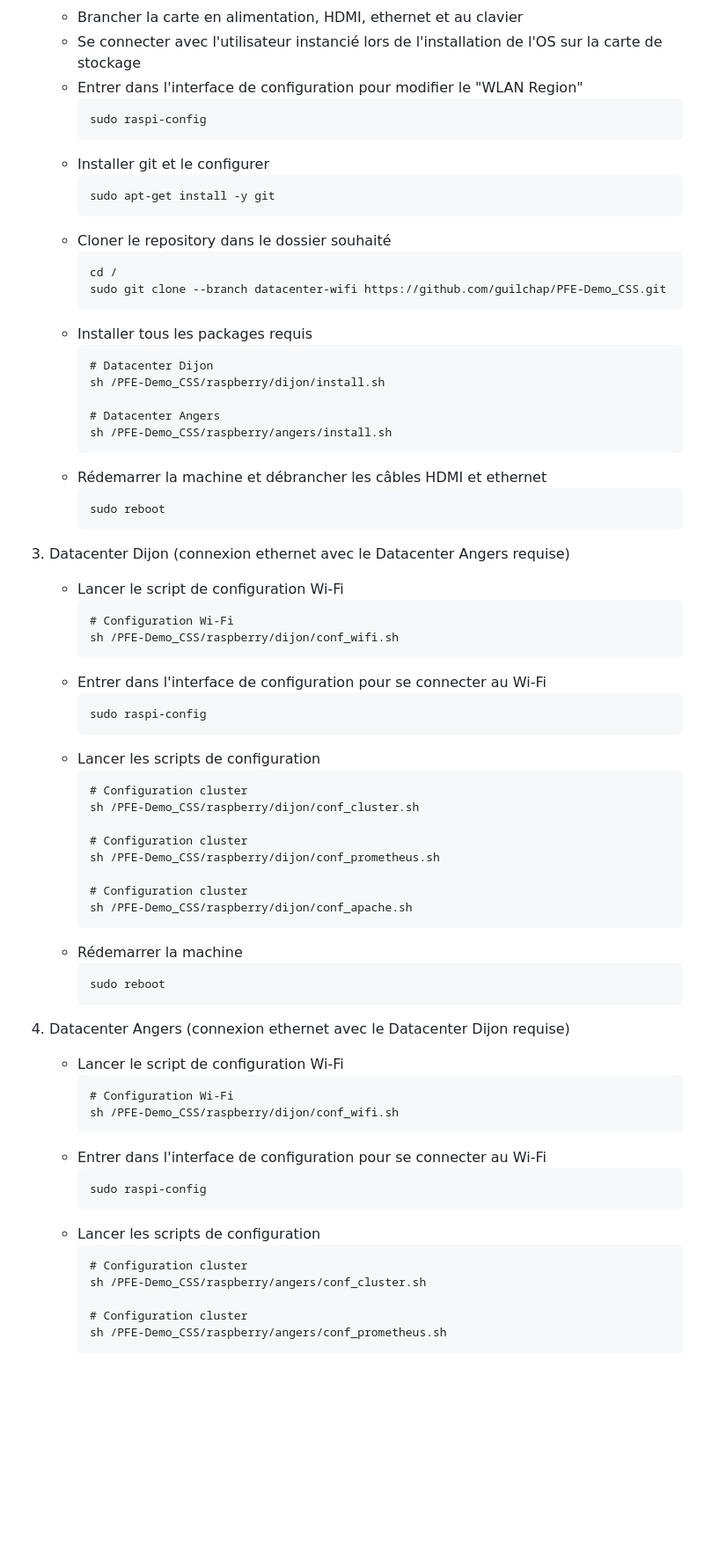
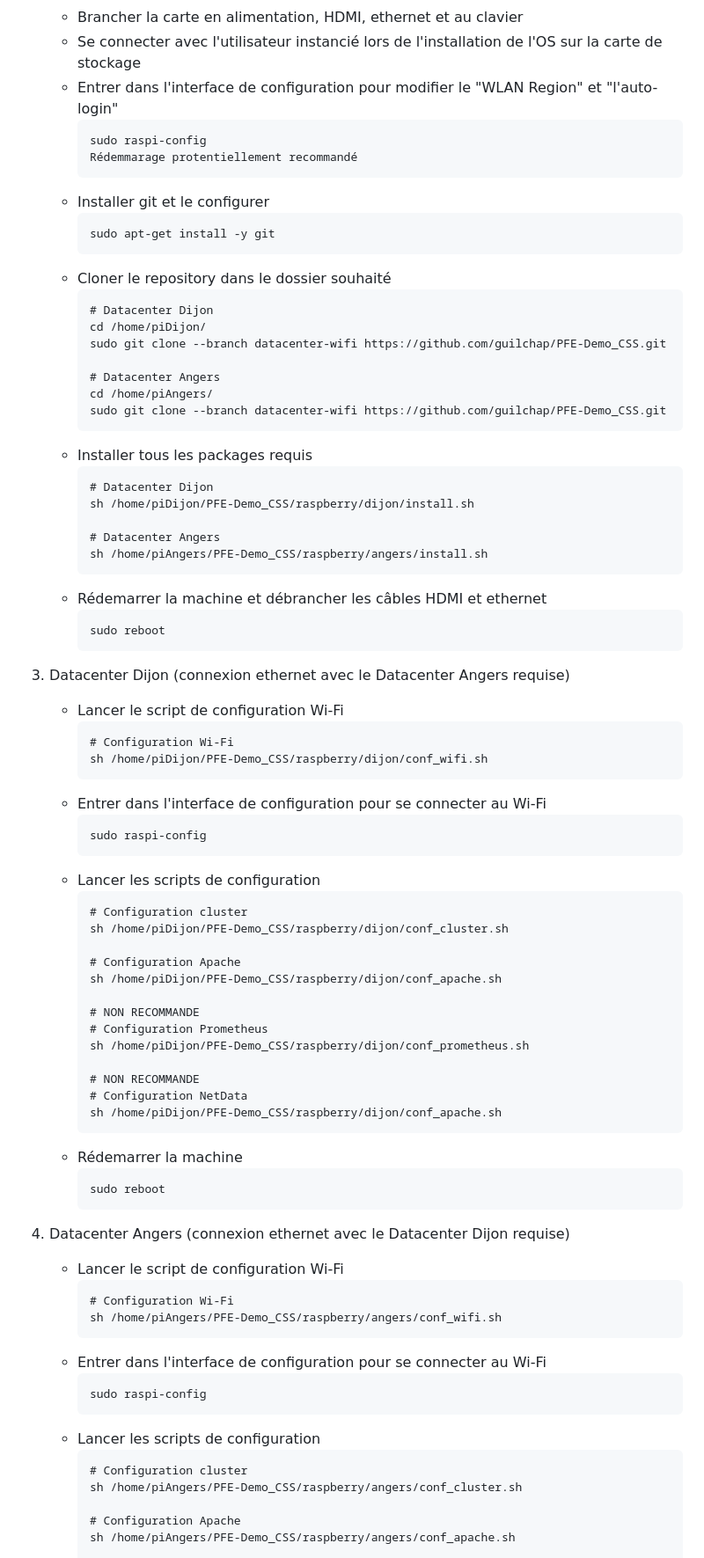
Before and after one commit to guilchap/PFE-Demo_CSS, a Markdown page: raspberry/README.md, the part around one of its changes. Shown at 88% size. Rendered like a GitHub page; blank space fills up the shorter version.

````diff
--- a/raspberry/README.md
+++ b/raspberry/README.md
@@ -54,9 +55,10 @@ Pour les cartes simulant les datacenter, leur nom est déterminé par leur local
 
    - Brancher la carte en alimentation, HDMI, ethernet et au clavier
    - Se connecter avec l'utilisateur instancié lors de l'installation de l'OS sur la carte de stockage
-   - Entrer dans l'interface de configuration pour modifier le "WLAN Region"
+   - Entrer dans l'interface de configuration pour modifier le "WLAN Region" et "l'auto-login"
         ```
         sudo raspi-config
+        Rédemmarage protentiellement recommandé
         ```
    - Installer git et le configurer
         ```
@@ -64,16 +66,21 @@ Pour les cartes simulant les datacenter, leur nom est déterminé par leur local
         ```
    - Cloner le repository dans le dossier souhaité
         ```
-        cd /
+        # Datacenter Dijon
+        cd /home/piDijon/
+        sudo git clone --branch datacenter-wifi https://github.com/guilchap/PFE-Demo_CSS.git
+
+        # Datacenter Angers
+        cd /home/piAngers/
         sudo git clone --branch datacenter-wifi https://github.com/guilchap/PFE-Demo_CSS.git
         ```
    - Installer tous les packages requis
         ```
         # Datacenter Dijon
-        sh /PFE-Demo_CSS/raspberry/dijon/install.sh
+        sh /home/piDijon/PFE-Demo_CSS/raspberry/dijon/install.sh
 
         # Datacenter Angers
-        sh /PFE-Demo_CSS/raspberry/angers/install.sh
+        sh /home/piAngers/PFE-Demo_CSS/raspberry/angers/install.sh
         ```
    - Rédemarrer la machine et débrancher les câbles HDMI et ethernet
         ```
@@ -86,7 +93,7 @@ Pour les cartes simulant les datacenter, leur nom est déterminé par leur local
    - Lancer le script de configuration Wi-Fi
         ```
         # Configuration Wi-Fi
-        sh /PFE-Demo_CSS/raspberry/dijon/conf_wifi.sh
+        sh /home/piDijon/PFE-Demo_CSS/raspberry/dijon/conf_wifi.sh
         ```
     - Entrer dans l'interface de configuration pour se connecter au Wi-Fi
         ```
@@ -95,13 +102,18 @@ Pour les cartes simulant les datacenter, leur nom est déterminé par leur local
     - Lancer les scripts de configuration
         ```
         # Configuration cluster
-        sh /PFE-Demo_CSS/raspberry/dijon/conf_cluster.sh
+        sh /home/piDijon/PFE-Demo_CSS/raspberry/dijon/conf_cluster.sh
 
-        # Configuration cluster
-        sh /PFE-Demo_CSS/raspberry/dijon/conf_prometheus.sh
+        # Configuration Apache
+        sh /home/piDijon/PFE-Demo_CSS/raspberry/dijon/conf_apache.sh
 
-        # Configuration cluster
-        sh /PFE-Demo_CSS/raspberry/dijon/conf_apache.sh
+        # NON RECOMMANDE
+        # Configuration Prometheus
+        sh /home/piDijon/PFE-Demo_CSS/raspberry/dijon/conf_prometheus.sh
+
+        # NON RECOMMANDE
+        # Configuration NetData
+        sh /home/piDijon/PFE-Demo_CSS/raspberry/dijon/conf_apache.sh
         ```
    - Rédemarrer la machine
         ```
@@ -113,7 +125,7 @@ Pour les cartes simulant les datacenter, leur nom est déterminé par leur local
    - Lancer le script de configuration Wi-Fi
         ```
         # Configuration Wi-Fi
-        sh /PFE-Demo_CSS/raspberry/dijon/conf_wifi.sh
+        sh /home/piAngers/PFE-Demo_CSS/raspberry/angers/conf_wifi.sh
         ```
     - Entrer dans l'interface de configuration pour se connecter au Wi-Fi
         ```
@@ -122,8 +134,8 @@ Pour les cartes simulant les datacenter, leur nom est déterminé par leur local
     - Lancer les scripts de configuration
         ```
         # Configuration cluster
-        sh /PFE-Demo_CSS/raspberry/angers/conf_cluster.sh
+        sh /home/piAngers/PFE-Demo_CSS/raspberry/angers/conf_cluster.sh
 
-        # Configuration cluster
-        sh /PFE-Demo_CSS/raspberry/angers/conf_prometheus.sh
+        # Configuration Apache
+        sh /home/piAngers/PFE-Demo_CSS/raspberry/angers/conf_apache.sh
 
````
Also changed, not shown: other parts of raspberry/README.md (+25 -4 lines).
